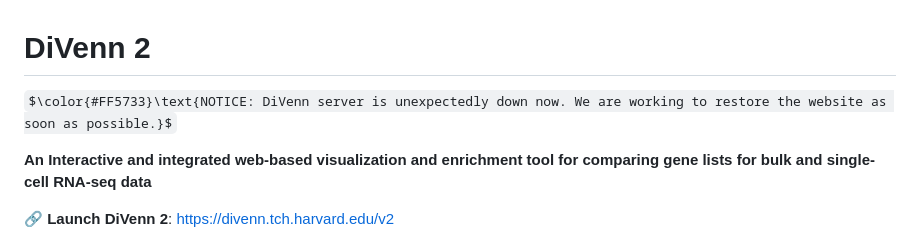
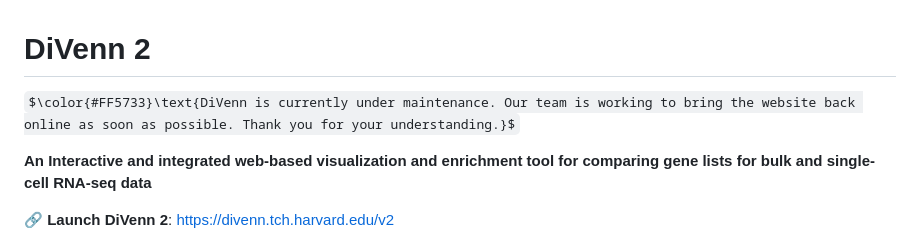
Before and after one commit to BCH-RC/DiVenn2, a Markdown page: README.md, the part around the change. Rendered like a GitHub page; some formulas as TeX source.

Commit message:
Update maintenance notice in README.md

```diff
--- a/README.md
+++ b/README.md
@@ -1,6 +1,6 @@
 # **DiVenn 2**
 
-$\color{#FF5733}\text{NOTICE: DiVenn server is unexpectedly down now. We are working to restore the website as soon as possible.}$
+$\color{#FF5733}\text{DiVenn is currently under maintenance. Our team is working to bring the website back online as soon as possible. Thank you for your understanding.}$
 
 **An Interactive and integrated web-based visualization and enrichment tool for comparing gene lists for bulk and single-cell RNA-seq data**
 
```
